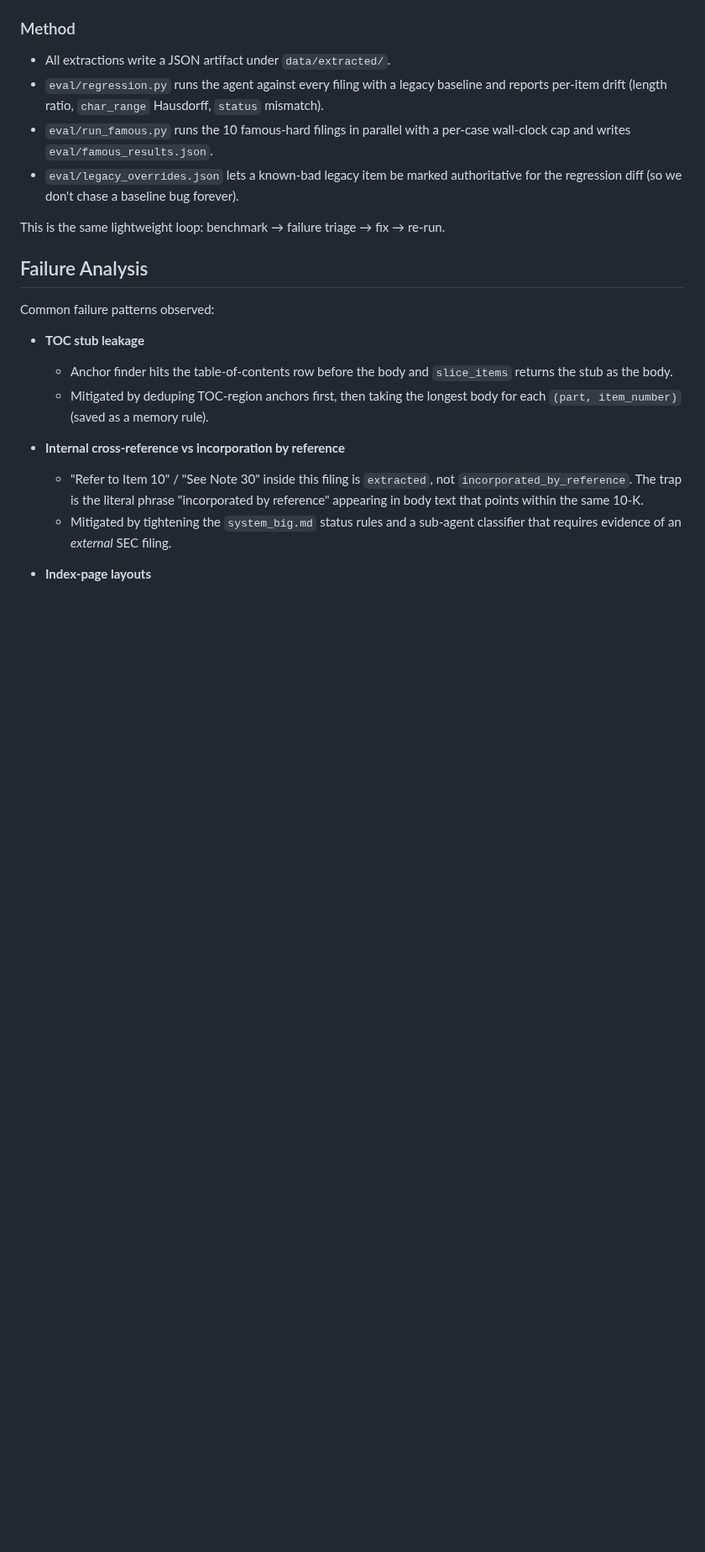
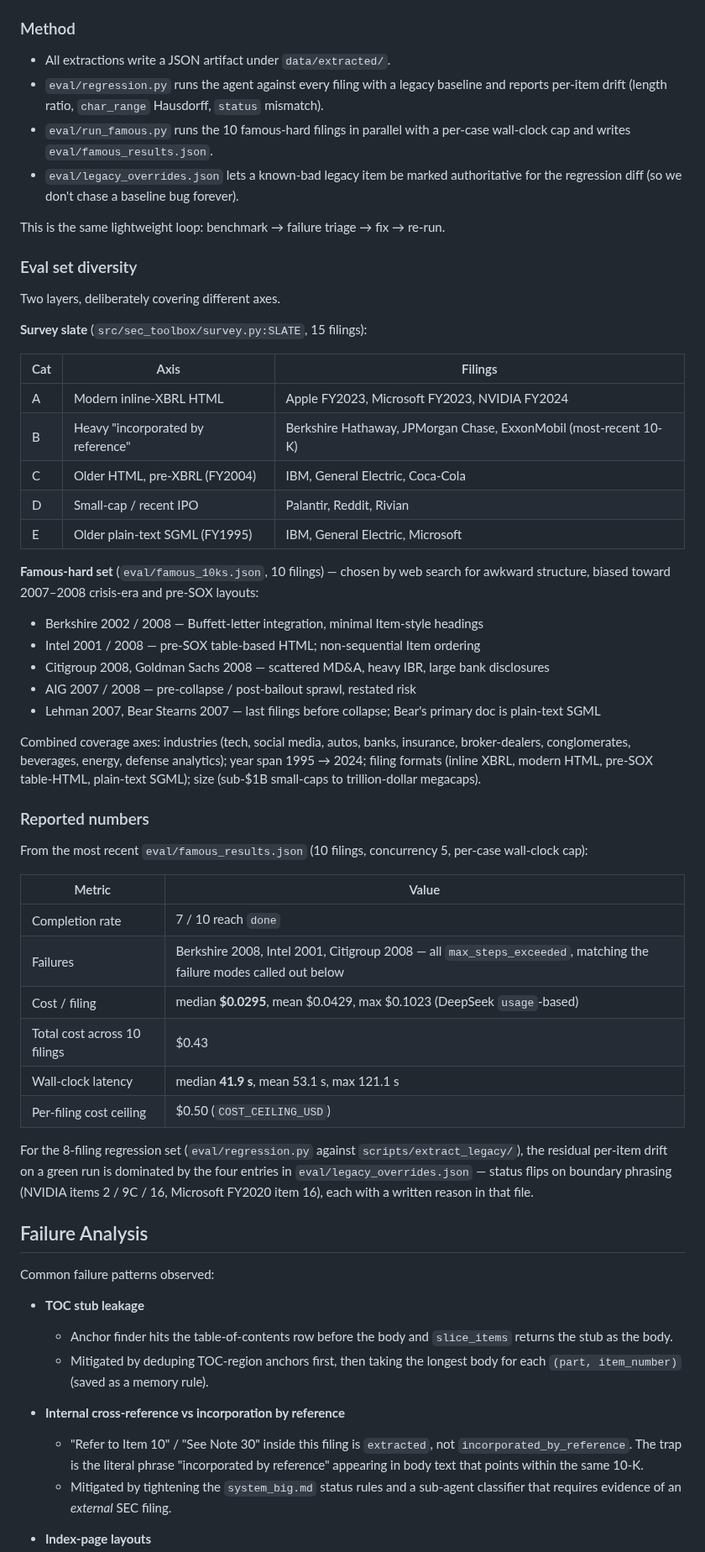
Before and after one commit to pinnerwt/v_coding_test2, a Markdown page: task3/README.md, the part around one of its changes. Shown at 84% size. Drawn GitHub-style; blank space fills up the shorter version.

```diff
--- a/task3/README.md
+++ b/task3/README.md
@@ -47,6 +58,56 @@ The extractor is evaluated along three axes:
 
 This is the same lightweight loop:
 benchmark → failure triage → fix → re-run.
+
+### Eval set diversity
+
+Two layers, deliberately covering different axes.
+
+**Survey slate** (`src/sec_toolbox/survey.py:SLATE`, 15 filings):
+
+| Cat | Axis | Filings |
+|---|---|---|
+| A | Modern inline-XBRL HTML | Apple FY2023, Microsoft FY2023, NVIDIA FY2024 |
+| B | Heavy "incorporated by reference" | Berkshire Hathaway, JPMorgan Chase, ExxonMobil (most-recent 10-K) |
+| C | Older HTML, pre-XBRL (FY2004) | IBM, General Electric, Coca-Cola |
+| D | Small-cap / recent IPO | Palantir, Reddit, Rivian |
+| E | Older plain-text SGML (FY1995) | IBM, General Electric, Microsoft |
+
+**Famous-hard set** (`eval/famous_10ks.json`, 10 filings) — chosen by web
+search for awkward structure, biased toward 2007–2008 crisis-era and
+pre-SOX layouts:
+
+- Berkshire 2002 / 2008 — Buffett-letter integration, minimal Item-style headings
+- Intel 2001 / 2008 — pre-SOX table-based HTML; non-sequential Item ordering
+- Citigroup 2008, Goldman Sachs 2008 — scattered MD&A, heavy IBR, large bank disclosures
+- AIG 2007 / 2008 — pre-collapse / post-bailout sprawl, restated risk
+- Lehman 2007, Bear Stearns 2007 — last filings before collapse; Bear's primary doc is plain-text SGML
+
+Combined coverage axes: industries (tech, social media, autos, banks,
+insurance, broker-dealers, conglomerates, beverages, energy, defense
+analytics); year span 1995 → 2024; filing formats (inline XBRL, modern
+HTML, pre-SOX table-HTML, plain-text SGML); size (sub-$1B small-caps to
+trillion-dollar megacaps).
+
+### Reported numbers
+
+From the most recent `eval/famous_results.json` (10 filings,
+concurrency 5, per-case wall-clock cap):
+
+| Metric | Value |
+|---|---|
+| Completion rate | 7 / 10 reach `done` |
+| Failures | Berkshire 2008, Intel 2001, Citigroup 2008 — all `max_steps_exceeded`, matching the failure modes called out below |
+| Cost / filing | median **$0.0295**, mean $0.0429, max $0.1023 (DeepSeek `usage`-based) |
+| Total cost across 10 filings | $0.43 |
+| Wall-clock latency | median **41.9 s**, mean 53.1 s, max 121.1 s |
+| Per-filing cost ceiling | $0.50 (`COST_CEILING_USD`) |
+
+For the 8-filing regression set (`eval/regression.py` against
+`scripts/extract_legacy/`), the residual per-item drift on a green run
+is dominated by the four entries in `eval/legacy_overrides.json` —
+status flips on boundary phrasing (NVIDIA items 2 / 9C / 16, Microsoft
+FY2020 item 16), each with a written reason in that file.
 
 ## Failure Analysis
 
```
Also changed, not shown: other parts of task3/README.md (+91 -7 lines).
